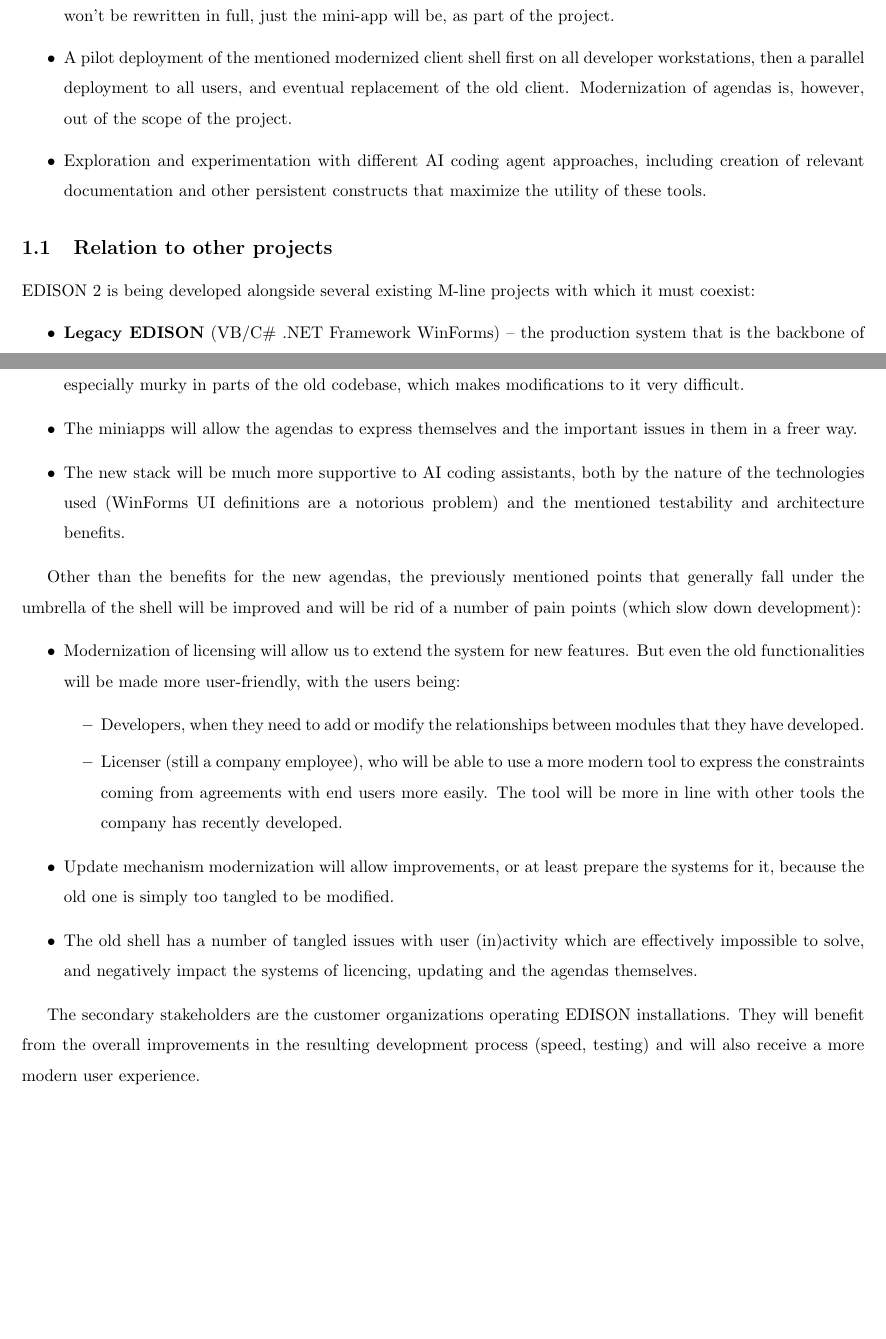
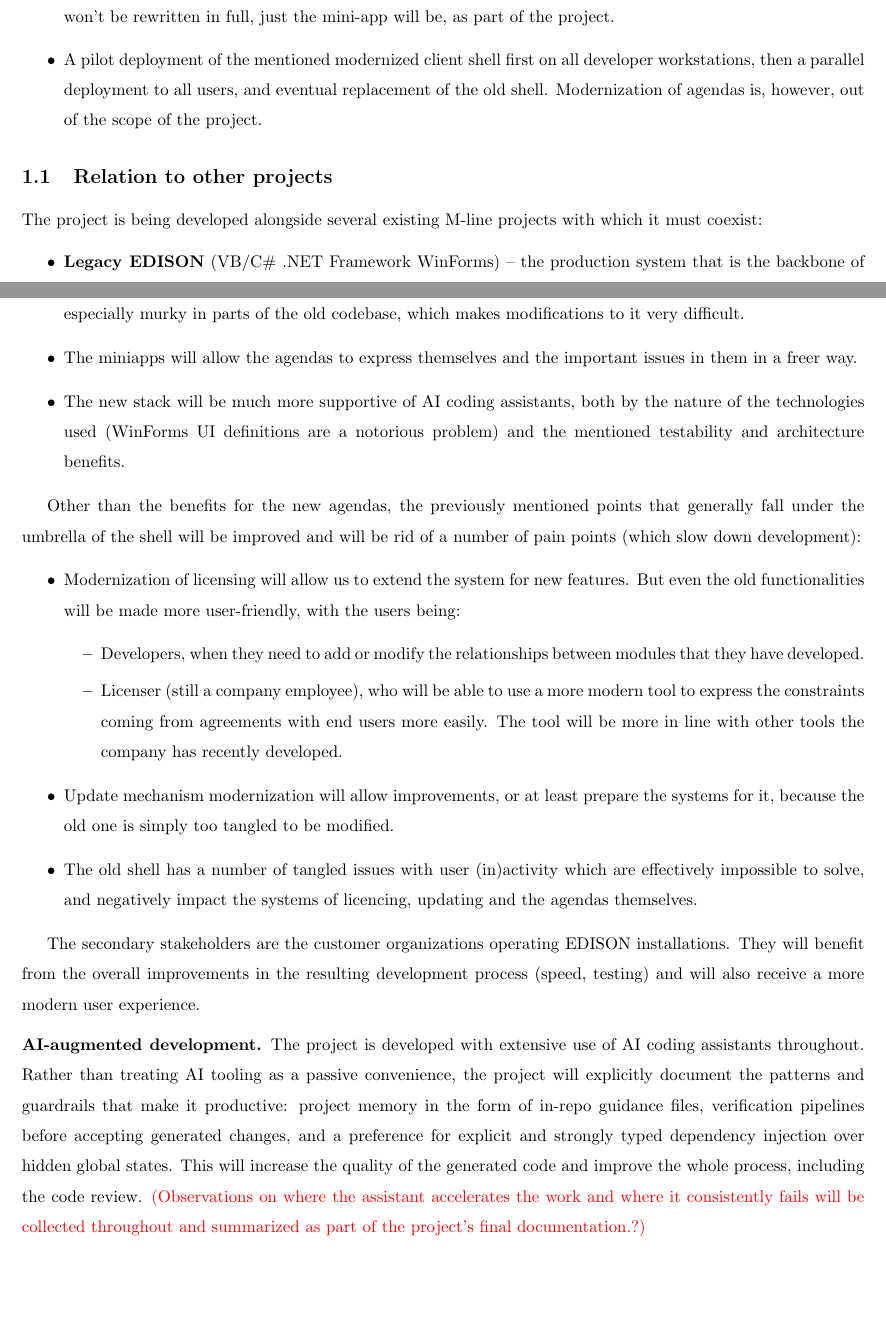
Before and after one commit to dracekmartin/FiremniProjekt, a LaTeX document (project-proposal.tex): two parts of pages 2 and 3 of 3, joined at a grey line, cut so that both start at the same text, the shorter picture padded with empty space. Compiled offline with pdfLaTeX.

Commit message:
more fixes

```diff
--- a/project-proposal.tex
+++ b/project-proposal.tex
@@ -5,6 +5,7 @@
 \usepackage{array}
 \usepackage[ddmmyyyy]{datetime}
 \usepackage{geometry}
+\usepackage{xcolor}
 
 \renewcommand{\dateseparator}{.}
 \renewcommand{\baselinestretch}{1.5}
@@ -67,13 +70,12 @@ The core goal of the project is to establish modern processes and an architectur
   \item Creation of a modernized shell with the similar responsibilities as the old shell, but in the new infrastructure and with special attention paid to maintainability and extensibility.
   \item Creation of a system that will let agendas define a sort of a mini-app, that will be, optionally, based on the user settings, displayed by/in the shell itself. The old shell has only a limited capability in this, while the new one will make use of the full options WPF provides in comparison to WinForms. These mini-apps will serve as reminders and summaries for users who use multiple agendas in the system.
   \item A small demo of at least one agenda mini-app that will demonstrate the previous point. The agenda itself won't be rewritten in full, just the mini-app will be, as part of the project.
-  \item A pilot deployment of the mentioned modernized client shell first on all developer workstations, then a parallel deployment to all users, and eventual replacement of the old client. Modernization of agendas is, however, out of the scope of the project.
-  \item Exploration and experimentation with different AI coding agent approaches, including creation of relevant documentation and other persistent constructs that maximize the utility of these tools.
+  \item A pilot deployment of the mentioned modernized client shell first on all developer workstations, then a parallel deployment to all users, and eventual replacement of the old shell. Modernization of agendas is, however, out of the scope of the project.
 \end{itemize}
 
 \subsection{Relation to other projects}
 
-EDISON 2 is being developed alongside several existing M-line projects with which it must coexist:
+The project is being developed alongside several existing M-line projects with which it must coexist:
 
 \begin{itemize}
   \item \textbf{Legacy EDISON} (VB/C\# .NET Framework WinForms) -- the production system that is the backbone of the whole system. The modernized version will run against the same Caché backend, share the general idea of responsibilities and will incrementally take over selected agendas. No breaking changes to the legacy contract are permitted during the transition.
@@ -88,7 +90,7 @@ EDISON 2 is being developed alongside several existing M-line projects with whic
     \item The newly achieved testability will make the development process quicker and more accurate by requiring less manual testing and protecting against regression.
     \item The architecture will (at least partially) enforce testability and responsibility separation. This separation is especially murky in parts of the old codebase, which makes modifications to it very difficult.
     \item The miniapps will allow the agendas to express themselves and the important issues in them in a freer way.
-    \item The new stack will be much more supportive to AI coding assistants, both by the nature of the technologies used (WinForms UI definitions are a notorious problem) and the mentioned testability and architecture benefits.
+    \item The new stack will be much more supportive of AI coding assistants, both by the nature of the technologies used (WinForms UI definitions are a notorious problem) and the mentioned testability and architecture benefits.
 \end{itemize}
 
 Other than the benefits for the new agendas, the previously mentioned points that generally fall under the umbrella of the shell will be improved and will be rid of a number of pain points (which slow down development):
@@ -103,4 +105,7 @@ Other than the benefits for the new agendas, the previously mentioned points tha
 \end{itemize}
 
 The secondary stakeholders are the customer organizations operating EDISON installations. They will benefit from the overall improvements in the resulting development process (speed, testing) and will also receive a more modern user experience.
+
+\medskip
+\noindent \textbf{AI-augmented development.} The project is developed with extensive use of AI coding assistants throughout. Rather than treating AI tooling as a passive convenience, the project will explicitly document the patterns and guardrails that make it productive: project memory in the form of in-repo guidance files, verification pipelines before accepting generated changes, and a preference for explicit and strongly typed dependency injection over hidden global states. This will increase the quality of the generated code and improve the whole process, including the code review. \textcolor{red}{(Observations on where the assistant accelerates the work and where it consistently fails will be collected throughout and summarized as part of the project's final documentation.?)}
 \end{document}
```
Also changed, not shown: project-proposal.tex (4 more changed lines).
